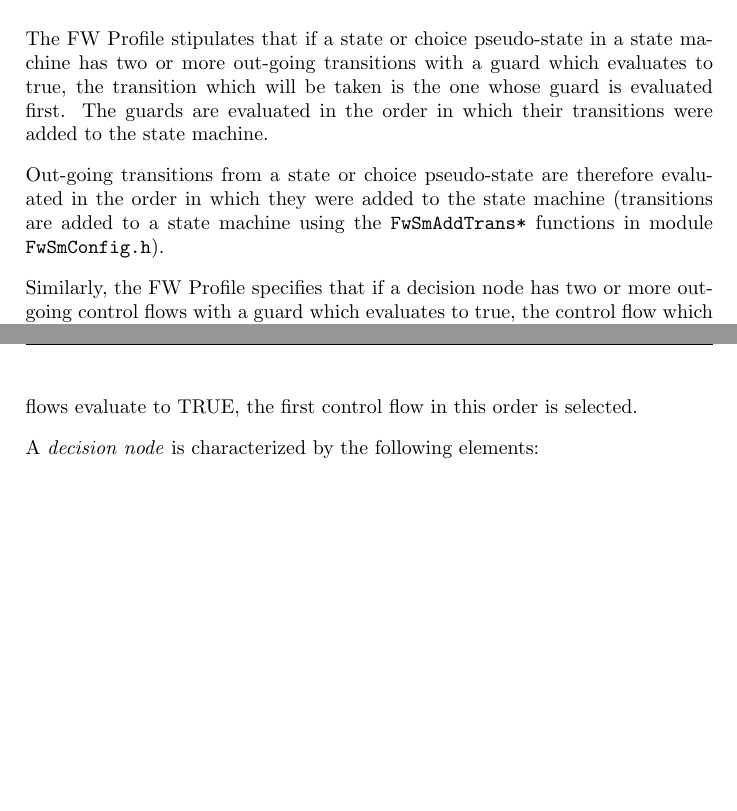
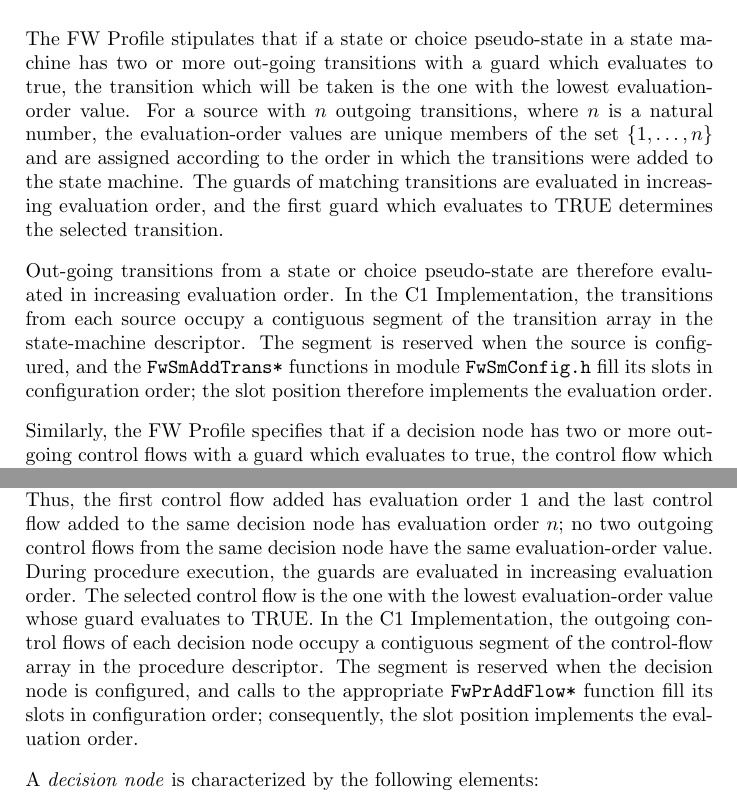
Before and after one commit to pnp-software/fwprofile, a LaTeX paper (doc/um/UserManual.tex, which reads doc/um/FwSmPrModel.tex, doc/um/FwSmSmModel.tex): two parts of pages 59 and 70 of 83 before the commit and two parts of pages 59 and 70 of 84 after it, joined at a grey line, cut so that both start at the same text, the shorter picture padded with empty space. The pictures show the PDF file doc/um/UserManual.pdf that the author committed with the source.

Commit message:
Adjust documentation

```diff
--- a/doc/um/FwSmPrModel.tex
+++ b/doc/um/FwSmPrModel.tex
@@ -43,5 +43,3 @@ more control flows.
 
 The guard is a specification which evaluates either to TRUE or FALSE and which
 has no side effects. Absence of a guard is equivalent to a guard which always evaluates to TRUE.
-The evaluation order of control flows issuing from a decision node is the order in which they
-were added to the procedure during the procedure configuration process. If the guards of two
@@ -49,3 +49,12 @@ or more such control flows evaluate to TRUE, the first control flow in this orde
+configuration process. Thus, the first control flow added has evaluation order 1 and the last
+control flow added to the same decision node has evaluation order $n$; no two outgoing control flows
+from the same decision node have the same evaluation-order value. During procedure execution,
+the guards are evaluated in increasing evaluation order. The selected control flow is the one
+with the lowest evaluation-order value whose guard evaluates to TRUE. In the C1 Implementation,
+the outgoing control flows of each decision node occupy a contiguous segment of the control-flow
+array in the procedure descriptor. The segment is reserved when the decision node is configured,
+and calls to the appropriate \texttt{FwPrAddFlow*} function fill its slots in configuration order;
+consequently, the slot position implements the evaluation order.
 
 A \emph{decision node} is characterized by the following elements:
 \begin{fw_itemize}
--- a/doc/um/FwSmSmModel.tex
+++ b/doc/um/FwSmSmModel.tex
@@ -42,7 +42,14 @@ A \emph{state transition} is characterized by the following elements:
 The transition source and the transition target are either a state or a pseudo-state. The transition trigger is the command that triggers the execution
 of the transition. A transition guard is a specification that evaluates either to TRUE or to FALSE and has no side effects. Absence of a guard is equivalent to a guard which always evaluates to TRUE. A transition action represents
 behaviour which is not decomposed further within the state machine. A transition action behaviour can be defined using natural language or some formalism
-(e.g. an action language). The evaluation order of transitions with the same source is the order in which they were added to the state machine during the state machine configuration process. If the guards of two or more such transitions evaluate to TRUE, the first transition in this order is selected. Transition commands may carry parameters and may return values. The parameters and return values are not defined further by the
+(e.g. an action language). For a source with $n$ outgoing transitions, where $n$ is a natural number, each outgoing transition is assigned an evaluation-order value
+from the set $\{1,\ldots,n\}$ according to the order in which the transition was added to the state machine during the state machine configuration process.
+Thus, the first transition added has evaluation order 1 and the last transition added to the same source has evaluation order $n$; no two outgoing transitions from the same source
+have the same evaluation-order value. When a transition command is processed, the guards of matching outgoing transitions are evaluated in increasing evaluation order.
+The selected transition is the one with the lowest evaluation-order value whose guard evaluates to TRUE. In the C1 Implementation, the outgoing transitions of each
+state or choice pseudo-state occupy a contiguous segment of the transition array in the state-machine descriptor. The segment is reserved when the source is configured,
+and calls to the appropriate \texttt{FwSmAddTrans*} function fill its slots in configuration order; consequently, the slot position implements the evaluation order.
+Transition commands may carry parameters and may return values. The parameters and return values are not defined further by the
 FW Profile. They represent parameters that are passed to the actions and values which are returned by them.
 
 A \emph{choice pseudo-state} is characterized by the following elements:
--- a/doc/um/UserManual.tex
+++ b/doc/um/UserManual.tex
@@ -623,8 +623,9 @@ The error codes are listed as enumerated values in file \texttt{FwSmConstants.h}
 \subsection{Else Guards}
 An "\emph{Else}" guard is a guard in a transition out of a choice pseudo-state which is true when the guards of
 all other out-going transitions from the same choice pseudo-state are false. "Else" guards are not directly
-supported but their effect can be achieved as follows. The out-going transitions from a choice pseudo-state
-are evaluated in the order in which they were added to the state machine when the state machine was configured.
+supported but their effect can be achieved as follows. If a choice pseudo-state has $n$ outgoing transitions, where $n$ is a natural number,
+their unique evaluation-order values are members of the set $\{1,\ldots,n\}$ and are assigned according to the order in which they were added
+to the state machine when it was configured. The transitions are evaluated in increasing evaluation order.
 If the last transition to be added
 to a choice pseudo-state is given a guard which always returns true, then this transition will behave like
 a transition with an "\emph{Else}" guard.
@@ -766,7 +767,8 @@ The error codes are listed as enumerated values in file \texttt{FwPrConstants.h}
 An "\emph{Else}" guard is a guard in a control fllow out of a decision node which is true when the guards of
 all other out-going control flows from the same decision node are false. "Else" guards are not directly
 supported but their effect can be achieved as follows. The out-going control flows from a decision node
-are evaluated in the order in which they were added to the procedure when the procedure was configured.
+are evaluated in increasing evaluation order, where $n$ is the natural number of outgoing control flows and the evaluation-order values are assigned
+from the set $\{1,\ldots,n\}$ according to the order in which the control flows were added to the procedure when the procedure was configured.
 If the last control flow to be added
 to a decision node is given a guard which always returns true, then this transition will behave like
 a transition with an "\emph{Else}" guard.
@@ -1557,8 +1559,10 @@ An execution request is sent to a procedure by means of function \texttt{FwPrExe
 The previous node is set to an invalid value when the procedure is started. When execution enters an action node,
 the current node is copied to the previous node before the current node is changed. Thus, the previous node remains
 invalid when the initial node is left, and a self-transition makes the previous and current nodes equal. Stopping
-the procedure sets both nodes to invalid values. If a decision node is encountered, its outgoing control flows are
-evaluated in the order in which they were added to the procedure; the first control flow with a true guard is selected.
+the procedure sets both nodes to invalid values. If a decision node with $n$ outgoing control flows is encountered, where $n$ is a natural number,
+each control flow is assigned an evaluation-order value from the set $\{1,\ldots,n\}$ according to the order in which it was added to the procedure.
+The guards are evaluated in increasing evaluation order, and the control flow with the lowest evaluation-order value whose guard evaluates to TRUE
+is selected.
 
 A procedure is stopped with function \texttt{FwPrStop}. Procedures can be started and stopped as many times
 as desired.
@@ -2155,17 +2159,26 @@ in other state machines.
 
 \subsection{Order of Execution}
 The FW Profile stipulates that if a state or choice pseudo-state in a state machine has two or more out-going transitions with a guard which evaluates to true, the transition
-which will be taken is the one whose guard is evaluated first. The guards are evaluated in the order in which their transitions were added to the state machine.
-
-Out-going transitions from a state or choice pseudo-state are therefore evaluated in the order in which they were added to the state machine (transitions are added to a state machine using the \texttt{FwSmAddTrans*} functions in module \texttt{FwSmConfig.h}).
+which will be taken is the one with the lowest evaluation-order value. For a source with $n$ outgoing transitions, where $n$ is a natural number,
+the evaluation-order values are unique members of the set $\{1,\ldots,n\}$ and are assigned according to the order in which the transitions were added
+to the state machine. The guards of matching transitions are evaluated in increasing evaluation order, and the first guard which evaluates to TRUE
+determines the selected transition.
+
+Out-going transitions from a state or choice pseudo-state are therefore evaluated in increasing evaluation order. In the C1 Implementation, the transitions
+from each source occupy a contiguous segment of the transition array in the state-machine descriptor. The segment is reserved when the source is configured,
+and the \texttt{FwSmAddTrans*} functions in module \texttt{FwSmConfig.h} fill its slots in configuration order; the slot position therefore implements
+the evaluation order.
 
 Similarly, the FW Profile specifies that if a decision node has two or more out-going
 control flows with a guard which evaluates to true, the control flow
-which will be taken is the one whose guard is evaluated first. The guards are evaluated in the order in which their control flows were added to the procedure.
-
-Out-going control flows from a decision node are therefore evaluated in the order in which
-they were added to the procedure (control flows are added to a procedure
-using the \texttt{FwPrAddFlow*} functions in module \texttt{FwPrConfig.h}).
+which will be taken is the one with the lowest evaluation order. For a decision node with $n$ outgoing control flows, where $n$ is a natural number,
+the evaluation-order values are unique members of the set $\{1,\ldots,n\}$, assigned according to the order in which the control flows were added
+to the procedure. The guards are evaluated in increasing evaluation order, and the first guard which evaluates to TRUE determines the selected flow.
+
+Out-going control flows from a decision node are therefore evaluated in increasing evaluation order. In the C1 Implementation, the control flows from each
+decision node occupy a contiguous segment of the control-flow array in the procedure descriptor. The segment is reserved when the decision node is configured,
+and the \texttt{FwPrAddFlow*} functions in module \texttt{FwPrConfig.h} fill its slots in configuration order; the slot position therefore implements
+the evaluation order.
 
 \subsection{User Overridable Types}
 with one exception, the C1 Implementation does not use any primitive types. Instead, \texttt{typedef} are used which are defined in \texttt{FwSmConstants.h} (for state machines), \texttt{FwPrConstants.h} (for procedures) and \texttt{FwRtConstants.h} (for RT containers).
```
Also changed, not shown: doc/fwprofile/FWProfile.tex (+11 -3 lines), doc/faq/FAQ.pdf, doc/fwprofile/FWProfile.pdf, doc/req/UserRequirements.pdf, doc/um/UserManual.pdf, doc/um/FwSmPrModel.tex (4 more changed lines).
